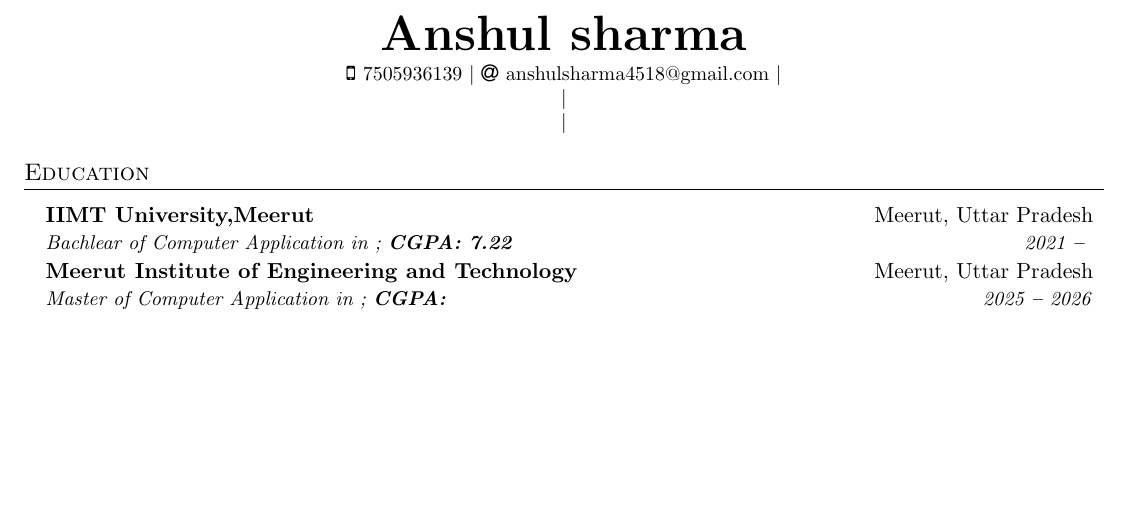
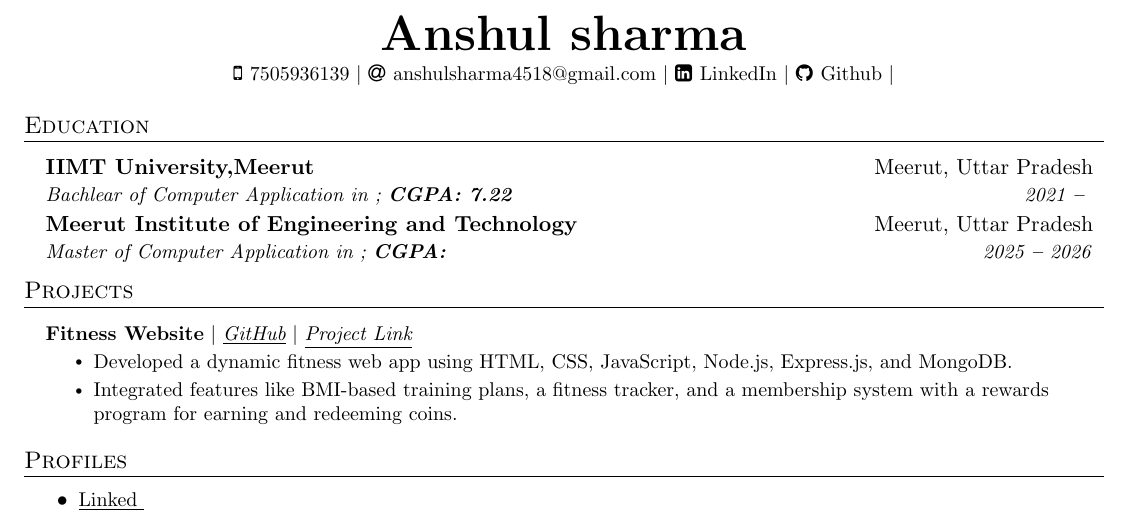
Before and after one commit to chaseshobhit/tempRepo2, a LaTeX document (683953e47626397d8ae4ed26.tex): part of the page, cut so that both start at the same text, the shorter picture padded with empty space. Compiled offline with pdfLaTeX.

Commit message:
File Updated!

```diff
--- a/683953e47626397d8ae4ed26.tex
+++ b/683953e47626397d8ae4ed26.tex
@@ -135,9 +135,9 @@
     $|$
     \faAt \hspace{.5pt} \href{mailto:anshulsharma4518@gmail.com}{anshulsharma4518@gmail.com}
     $|$
-
+    \faLinkedinSquare \hspace{.5pt} \href{https://www.linkedin.com/in/anshul-sharma-122011249}{LinkedIn}
     $|$
-
+    \faGithub \hspace{.5pt} \href{https://github.com/anshulpandit007}{Github}
     $|$
 
 \end{center}
@@ -164,5 +164,33 @@
 
   \resumeSubHeadingListEnd
 
+
+%----------- PROJECTS -----------
+
+\section{Projects}
+  \vspace{3pt}
+  \resumeSubHeadingListStart
+
+
+\resumeProjectHeading
+{\textbf{Fitness Website} $|$ \underline{\emph{\href{github.com/anshulpandit007/Fitness-Website}{GitHub}}} $|$ \underline{\emph{\href{jttfront.onrender.com}{Project Link}}}} {}
+      \resumeItemListStart
+      \resumeItem{Developed a dynamic fitness web app using HTML, CSS, JavaScript, Node.js, Express.js, and MongoDB.}\resumeItem{Integrated features like BMI-based training plans, a fitness tracker, and a membership system with a rewards
+program for earning and redeeming coins.}
+        \resumeItemListEnd
+
+
+  \resumeSubHeadingListEnd
+
+
+
+%----------- Profiles -----------
+
+\section{Profiles}
+  \vspace{2pt}
+  \resumeItemListStart
+  \resumeItem{\underline{\href{}{Linked }}}
+  \resumeItemListEnd
+
 %-------------------------------------------
 \end{document}
```
